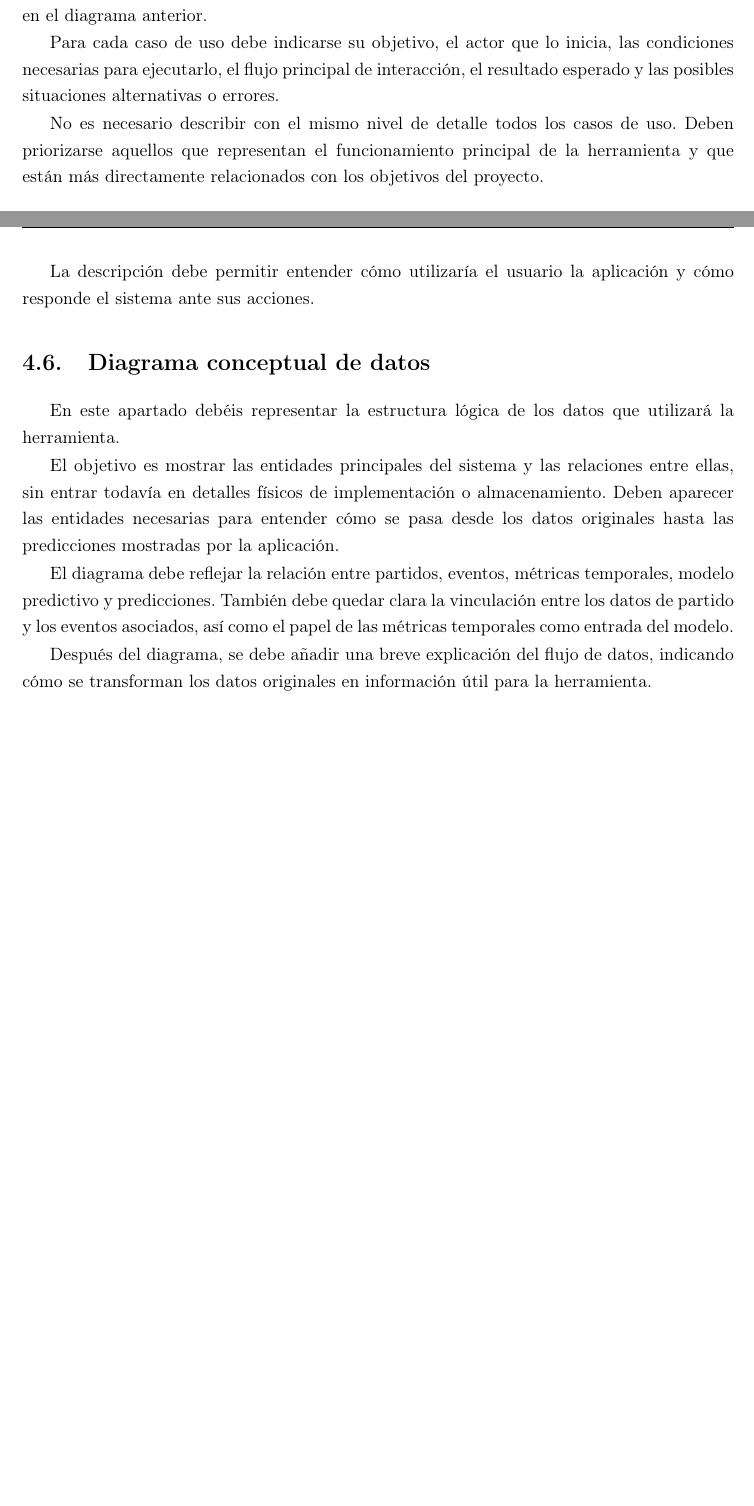
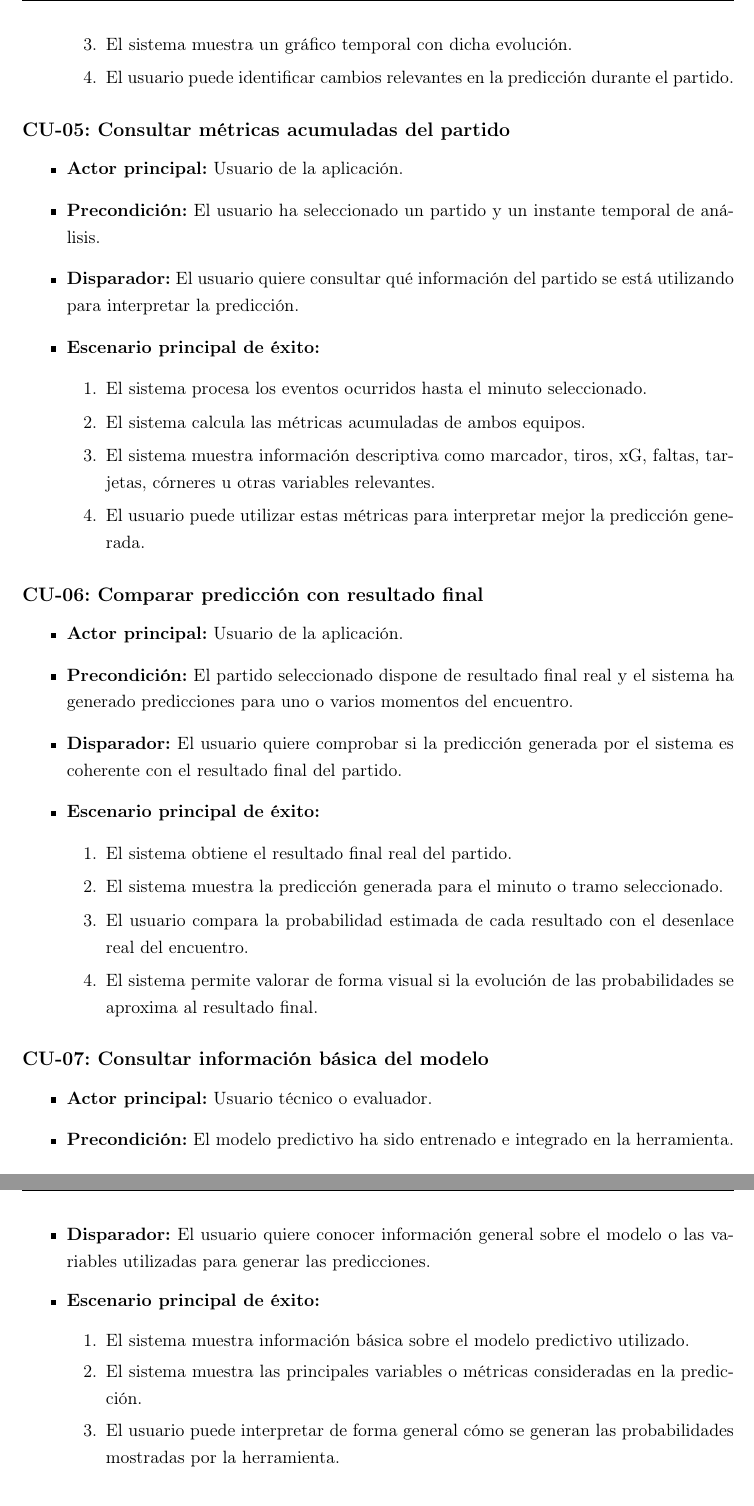
Before and after one commit to oriolologaray/TFE, a LaTeX book (main.tex, which reads chapters/mainmatter/04-requisitos.tex): two parts of pages 25 and 26 of 35 before the commit and two parts of pages 27 and 28 of 36 after it, joined at a grey line, cut at the place of the change, the shorter picture padded with empty space. Compiled offline with pdfLaTeX.

Commit message:
Añadir descripción de casos de uso

```diff
--- a/chapters/mainmatter/04-requisitos.tex
+++ b/chapters/mainmatter/04-requisitos.tex
@@ -75,6 +67,4 @@ Después del diagrama, conviene añadir una breve explicación sobre qué repres
 \section{Descripción de los casos de uso}
 
-En este apartado debéis describir los casos de uso más importanteschatgpt
-representados en el diagrama anterior.
+\subsection*{CU-01: Seleccionar partido}
 
-Para cada caso de uso debe indicarse su objetivo, el actor que lo inicia, las condiciones necesarias para ejecutarlo, el flujo principal de interacción, el resultado esperado y las posibles situaciones alternativas o errores.
@@ -81,4 +84,3 @@ Para cada caso de uso debe indicarse su objetivo, el actor que lo inicia, las co
 
-No es necesario describir con el mismo nivel de detalle todos los casos de uso. Deben priorizarse aquellos que representan el funcionamiento principal de la herramienta y que están más directamente relacionados con los objetivos del proyecto.
+\subsection*{CU-02: Seleccionar minuto o tramo de análisis}
 
-La descripción debe permitir entender cómo utilizaría el usuario la aplicación y cómo responde el sistema ante sus acciones.
@@ -86,2 +101 @@ La descripción debe permitir entender cómo utilizaría el usuario la aplicaci
 
-\section{Diagrama conceptual de datos}
@@ -88,4 +114,3 @@ La descripción debe permitir entender cómo utilizaría el usuario la aplicaci
 
-En este apartado debéis representar la estructura lógica de los datos que utilizará la herramienta.
+\subsection*{CU-04: Visualizar evolución de probabilidades}
 
-El objetivo es mostrar las entidades principales del sistema y las relaciones entre ellas, sin entrar todavía en detalles físicos de implementación o almacenamiento. Deben aparecer las entidades necesarias para entender cómo se pasa desde los datos originales hasta las predicciones mostradas por la aplicación.
@@ -92,7 +125,51 @@ El objetivo es mostrar las entidades principales del sistema y las relaciones en
+              \item El sistema muestra un gráfico temporal con dicha evolución.
+              \item El usuario puede identificar cambios relevantes en la predicción durante el partido.
+          \end{enumerate}
+\end{itemize}
 
-El diagrama debe reflejar la relación entre partidos, eventos, métricas temporales, modelo predictivo y predicciones. También debe quedar clara la vinculación entre los datos de partido y los eventos asociados, así como el papel de las métricas temporales como entrada del modelo.
+\subsection*{CU-05: Consultar métricas acumuladas del partido}
 
-Después del diagrama, se debe añadir una breve explicación del flujo de datos, indicando cómo se transforman los datos originales en información útil para la herramienta.
+\begin{itemize}
+    \item \textbf{Actor principal:} Usuario de la aplicación.
+    \item \textbf{Precondición:} El usuario ha seleccionado un partido y un instante temporal de análisis.
+    \item \textbf{Disparador:} El usuario quiere consultar qué información del partido se está utilizando para interpretar la predicción.
+    \item \textbf{Escenario principal de éxito:}
+          \begin{enumerate}
+              \item El sistema procesa los eventos ocurridos hasta el minuto seleccionado.
+              \item El sistema calcula las métricas acumuladas de ambos equipos.
+              \item El sistema muestra información descriptiva como marcador, tiros, xG, faltas, tarjetas, córneres u otras variables relevantes.
+              \item El usuario puede utilizar estas métricas para interpretar mejor la predicción generada.
+          \end{enumerate}
+\end{itemize}
+
+\subsection*{CU-06: Comparar predicción con resultado final}
+
+\begin{itemize}
+    \item \textbf{Actor principal:} Usuario de la aplicación.
+    \item \textbf{Precondición:} El partido seleccionado dispone de resultado final real y el sistema ha generado predicciones para uno o varios momentos del encuentro.
+    \item \textbf{Disparador:} El usuario quiere comprobar si la predicción generada por el sistema es coherente con el resultado final del partido.
+    \item \textbf{Escenario principal de éxito:}
+          \begin{enumerate}
+              \item El sistema obtiene el resultado final real del partido.
+              \item El sistema muestra la predicción generada para el minuto o tramo seleccionado.
+              \item El usuario compara la probabilidad estimada de cada resultado con el desenlace real del encuentro.
+              \item El sistema permite valorar de forma visual si la evolución de las probabilidades se aproxima al resultado final.
+          \end{enumerate}
+\end{itemize}
+
+\subsection*{CU-07: Consultar información básica del modelo}
+
+\begin{itemize}
+    \item \textbf{Actor principal:} Usuario técnico o evaluador.
+    \item \textbf{Precondición:} El modelo predictivo ha sido entrenado e integrado en la herramienta.
+    \item \textbf{Disparador:} El usuario quiere conocer información general sobre el modelo o las variables utilizadas para generar las predicciones.
+    \item \textbf{Escenario principal de éxito:}
+          \begin{enumerate}
+              \item El sistema muestra información básica sobre el modelo predictivo utilizado.
+              \item El sistema muestra las principales variables o métricas consideradas en la predicción.
+              \item El usuario puede interpretar de forma general cómo se generan las probabilidades mostradas por la herramienta.
+          \end{enumerate}
+\end{itemize}
 
 \section{Requisitos no funcionales}
 
```
Also changed, not shown: chapters/mainmatter/04-requisitos.tex (54 more changed lines).
